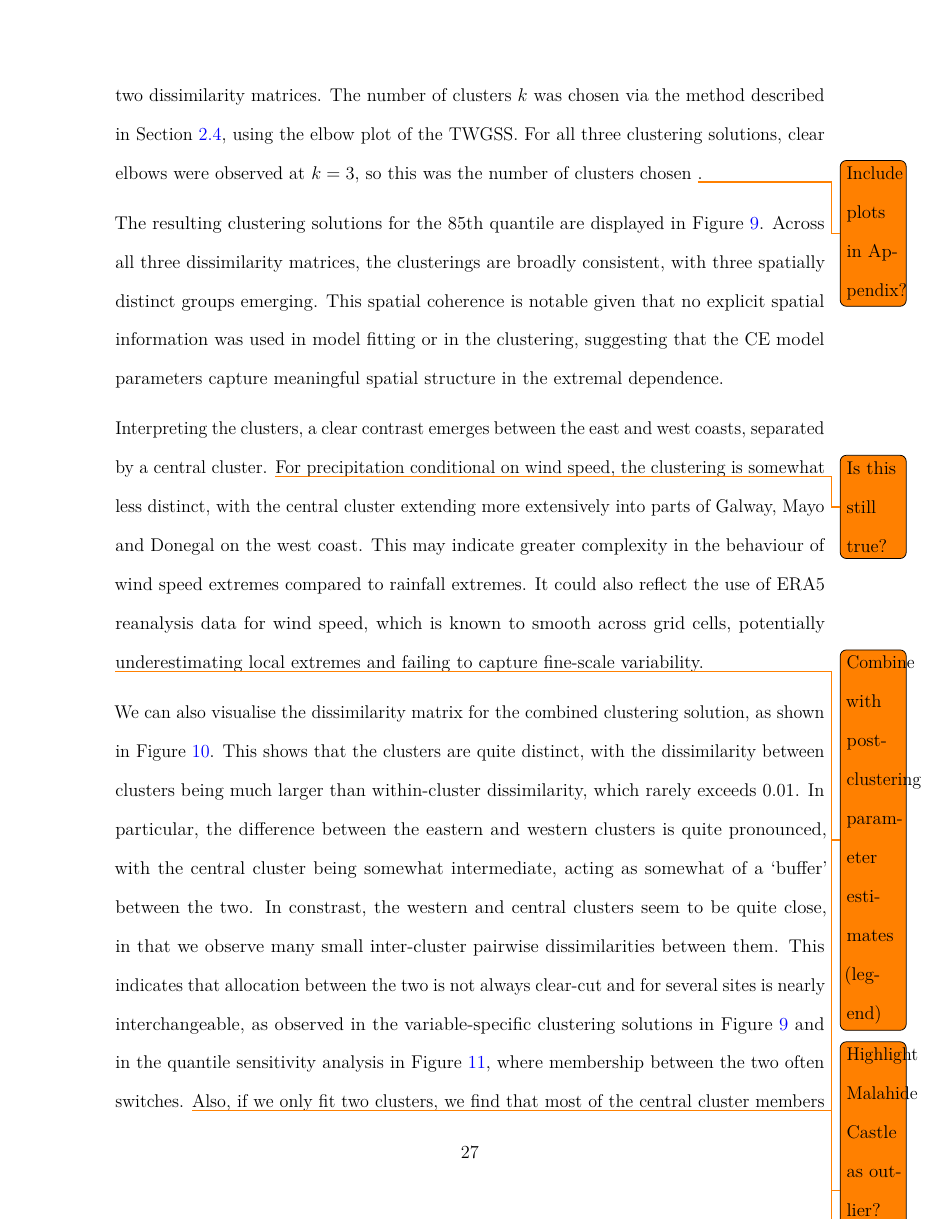
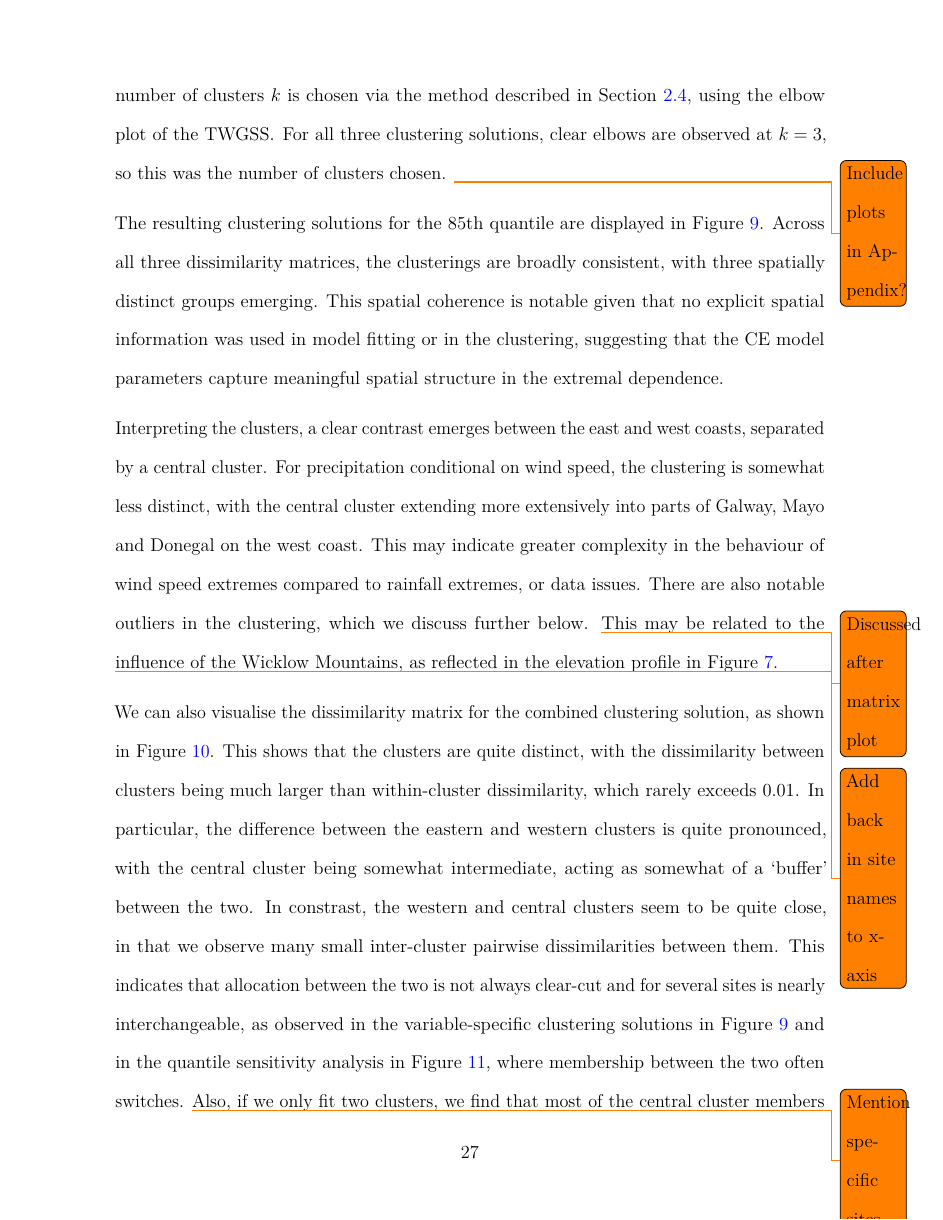
Before and after one commit to potoole7/ce_clust, a LaTeX paper (latex/main.tex): page 27 of 43. Compiled offline with pdfLaTeX.

Commit message:
Apply Christian's changes to application section

```diff
--- a/latex/main.tex
+++ b/latex/main.tex
@@ -2042,6 +2042,6 @@ We also considered a combined solution by averaging over the two dissimilarity m
 % The number of clusters $k$ was chosen via the method described in Section~\ref{subsubsec:choose_k}, using the elbow plot of the TWGSS.
-The number of clusters $k$ was chosen via the method described in Section~\ref{subsec:clustering}, using the elbow plot of the TWGSS.
-For all three clustering solutions, clear elbows were observed at $k = 3$, so this was the number of clusters chosen \todo{Include plots in Appendix?}.
+The number of clusters $k$ is chosen via the method described in Section~\ref{subsec:clustering}, using the elbow plot of the $\mathrm{TWGSS}$.
+For all three clustering solutions, clear elbows are observed at $k = 3$, so this was the number of clusters chosen. \todo{Include plots in Appendix?}
 
 % Our clustering solutions for each of the three dissimilarity matrices at the 85th quantile are shown in Figure \ref{fig:clust_sol}.
 The resulting clustering solutions for the 85th quantile are displayed in Figure~\ref{fig:clust_sol}.
@@ -2053,15 +2053,16 @@ This spatial coherence is notable given that no explicit spatial information was
 % Interpreting the clusters, there appears to be a clear difference in between the east and west coasts, bordering the Atlantic Ocean and Irish Sea respectively, which are meaningfully separated by a central cluster. \todo{Could be written a lot better!}
 Interpreting the clusters, a clear contrast emerges between the east and west coasts, separated by a central cluster.
 % The clustering for wind speed conditional on precipitation is somewhat less distinct and stable, with the central and eastern clusters having more members in Mayo and Donegal along the west coast.
-\todo{Is this still true?}
 For precipitation conditional on wind speed, the clustering is somewhat less distinct, with the central cluster extending more extensively into parts of Galway, Mayo and Donegal on the west coast.
 % The behaviour of wind speed extremes may be more complex than that of rainfall extremes. \todo{Can definitely do a better job here! See Vignotto for a better write up!}
-This may indicate greater complexity in the behaviour of wind speed extremes compared to rainfall extremes.
+This may indicate greater complexity in the behaviour of wind speed extremes compared to rainfall extremes, or data issues.
 % This may also be due to our wind speeds coming from the ERA5 reanalysis dataset, which performs smoothing over a grid and so may underestimate wind speed extremes, and fail to capture more granular local variability.
-It could also reflect the use of ERA5 reanalysis data for wind speed, which is known to smooth across grid cells, potentially underestimating local extremes and failing to capture fine-scale variability.
-
-\todo{Combine with post-clustering parameter estimates (legend)}
-\todo{Highlight Malahide Castle as outlier? Also Kilcar?}
+% It could also reflect the use of ERA5 reanalysis data for wind speed, which is known to smooth across grid cells, potentially underestimating local extremes and failing to capture fine-scale variability.
+There are also notable outliers in the clustering, which we discuss further below. \todo{Discussed after matrix plot}
+% Kilcar in Donegal, which had a low $\chi$ value relative to other west coast sites as shown in Figure~\ref{fig:chi}, is assigned to the eastern cluster for $M$, the aggregated dissimilarity matrix, and the central cluster for each individual matrix.
+% Similarly, several Wicklow sites, which had relatively high $\chi$ values for the east coast, are assigned to the central cluster, rather than the eastern one.
+This may be related to the influence of the Wicklow Mountains, as reflected in the elevation profile in Figure~\ref{fig:chi}.
+
 \begin{figure}[h]
     \centering
     \includegraphics[width = 0.9\linewidth]{plots/cluster_dqu_sep_new_crop.png}
```
Also changed, not shown: latex/main.tex (13 more changed lines).
